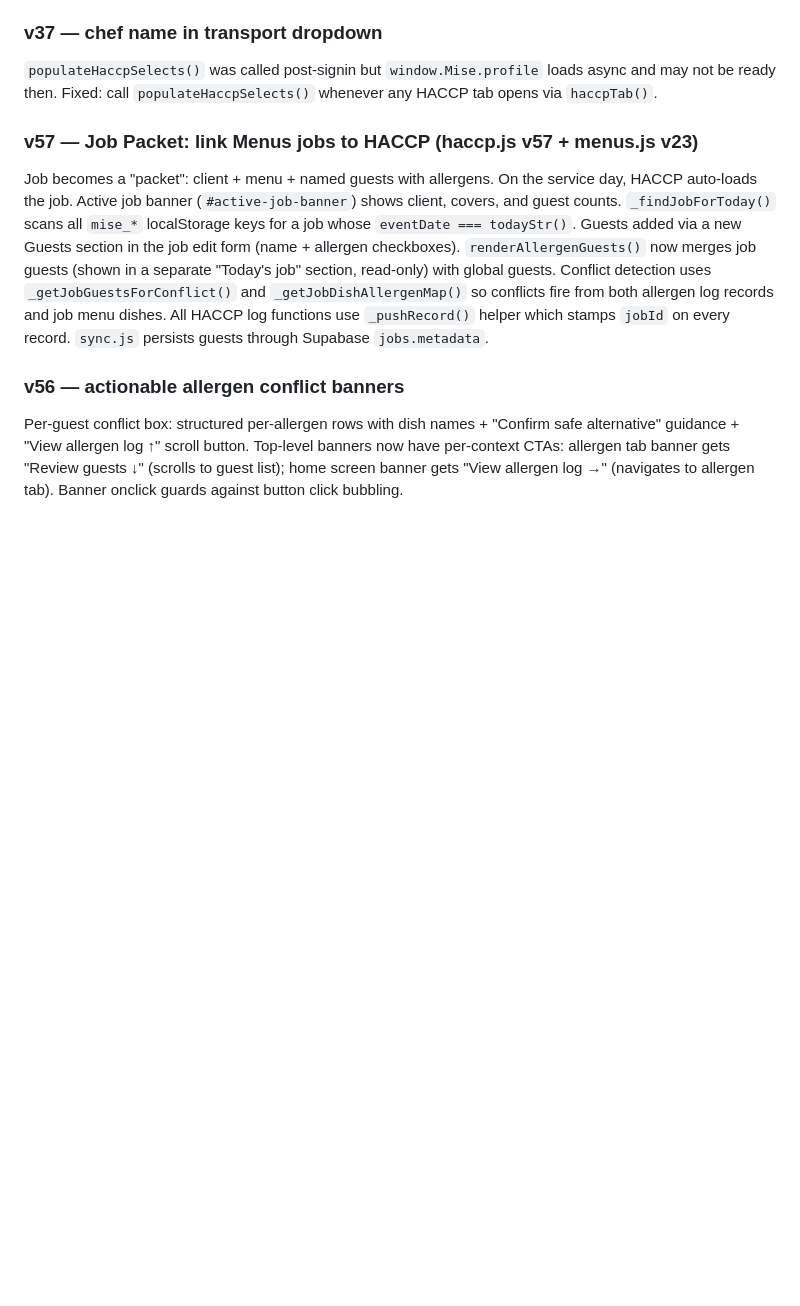
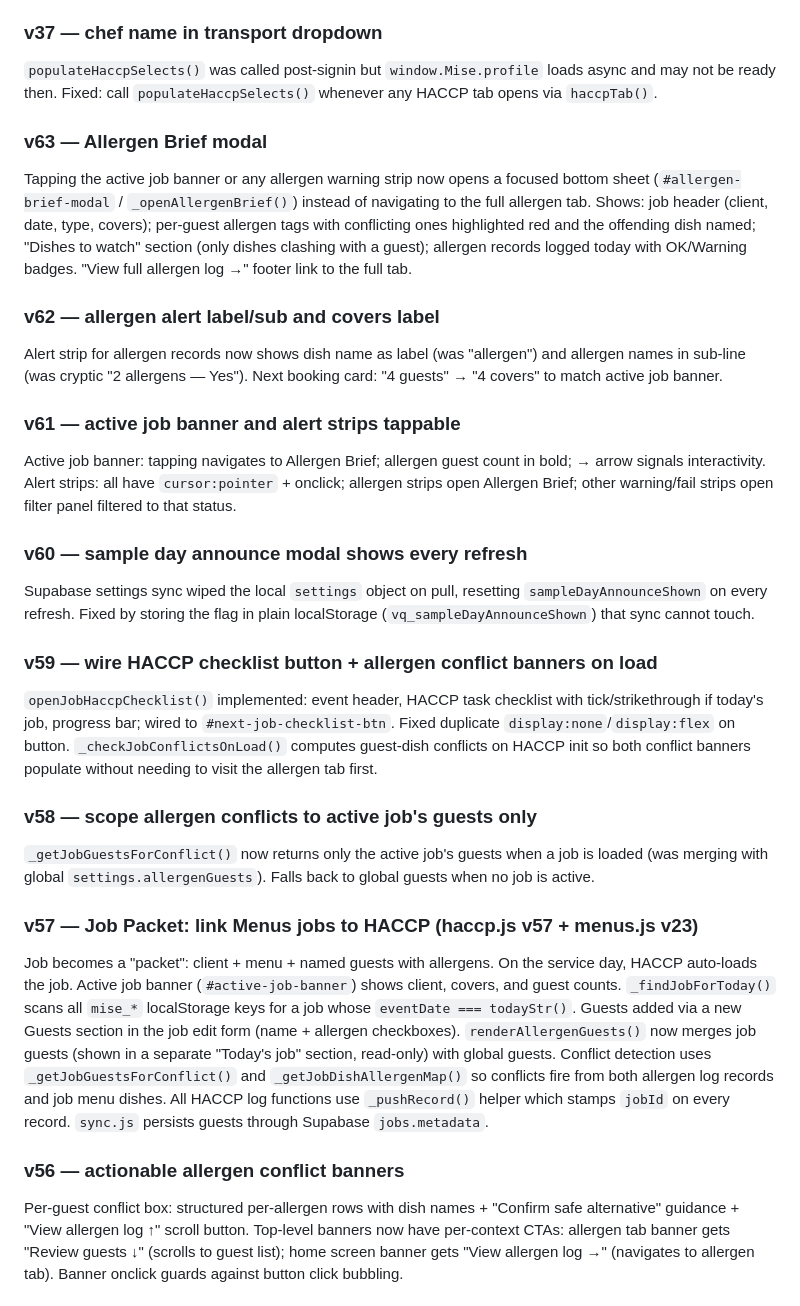
Before and after one commit to mogorman-a11y/mise, a Markdown page: CLAUDE.md, the part around the change. GitHub-like rendering; blank space fills up the shorter version.

Commit message:
docs: add v58-v63 entries to CLAUDE.md recent fixes
Co-Authored-By: Claude Sonnet 4.6 <noreply@anthropic.com>

```diff
--- a/CLAUDE.md
+++ b/CLAUDE.md
@@ -172,6 +172,24 @@ These types use `renderSection_PC()`, NOT `renderSection()`. Getting this wrong
 
 ### v37 — chef name in transport dropdown
 `populateHaccpSelects()` was called post-signin but `window.Mise.profile` loads async and may not be ready then. Fixed: call `populateHaccpSelects()` whenever any HACCP tab opens via `haccpTab()`.
+
+### v63 — Allergen Brief modal
+Tapping the active job banner or any allergen warning strip now opens a focused bottom sheet (`#allergen-brief-modal` / `_openAllergenBrief()`) instead of navigating to the full allergen tab. Shows: job header (client, date, type, covers); per-guest allergen tags with conflicting ones highlighted red and the offending dish named; "Dishes to watch" section (only dishes clashing with a guest); allergen records logged today with OK/Warning badges. "View full allergen log →" footer link to the full tab.
+
+### v62 — allergen alert label/sub and covers label
+Alert strip for allergen records now shows dish name as label (was "allergen") and allergen names in sub-line (was cryptic "2 allergens — Yes"). Next booking card: "4 guests" → "4 covers" to match active job banner.
+
+### v61 — active job banner and alert strips tappable
+Active job banner: tapping navigates to Allergen Brief; allergen guest count in bold; → arrow signals interactivity. Alert strips: all have `cursor:pointer` + onclick; allergen strips open Allergen Brief; other warning/fail strips open filter panel filtered to that status.
+
+### v60 — sample day announce modal shows every refresh
+Supabase settings sync wiped the local `settings` object on pull, resetting `sampleDayAnnounceShown` on every refresh. Fixed by storing the flag in plain localStorage (`vq_sampleDayAnnounceShown`) that sync cannot touch.
+
+### v59 — wire HACCP checklist button + allergen conflict banners on load
+`openJobHaccpChecklist()` implemented: event header, HACCP task checklist with tick/strikethrough if today's job, progress bar; wired to `#next-job-checklist-btn`. Fixed duplicate `display:none`/`display:flex` on button. `_checkJobConflictsOnLoad()` computes guest-dish conflicts on HACCP init so both conflict banners populate without needing to visit the allergen tab first.
+
+### v58 — scope allergen conflicts to active job's guests only
+`_getJobGuestsForConflict()` now returns only the active job's guests when a job is loaded (was merging with global `settings.allergenGuests`). Falls back to global guests when no job is active.
 
 ### v57 — Job Packet: link Menus jobs to HACCP (haccp.js v57 + menus.js v23)
 Job becomes a "packet": client + menu + named guests with allergens. On the service day, HACCP auto-loads the job. Active job banner (`#active-job-banner`) shows client, covers, and guest counts. `_findJobForToday()` scans all `mise_*` localStorage keys for a job whose `eventDate === todayStr()`. Guests added via a new Guests section in the job edit form (name + allergen checkboxes). `renderAllergenGuests()` now merges job guests (shown in a separate "Today's job" section, read-only) with global guests. Conflict detection uses `_getJobGuestsForConflict()` and `_getJobDishAllergenMap()` so conflicts fire from both allergen log records and job menu dishes. All HACCP log functions use `_pushRecord()` helper which stamps `jobId` on every record. `sync.js` persists guests through Supabase `jobs.metadata`.
```
